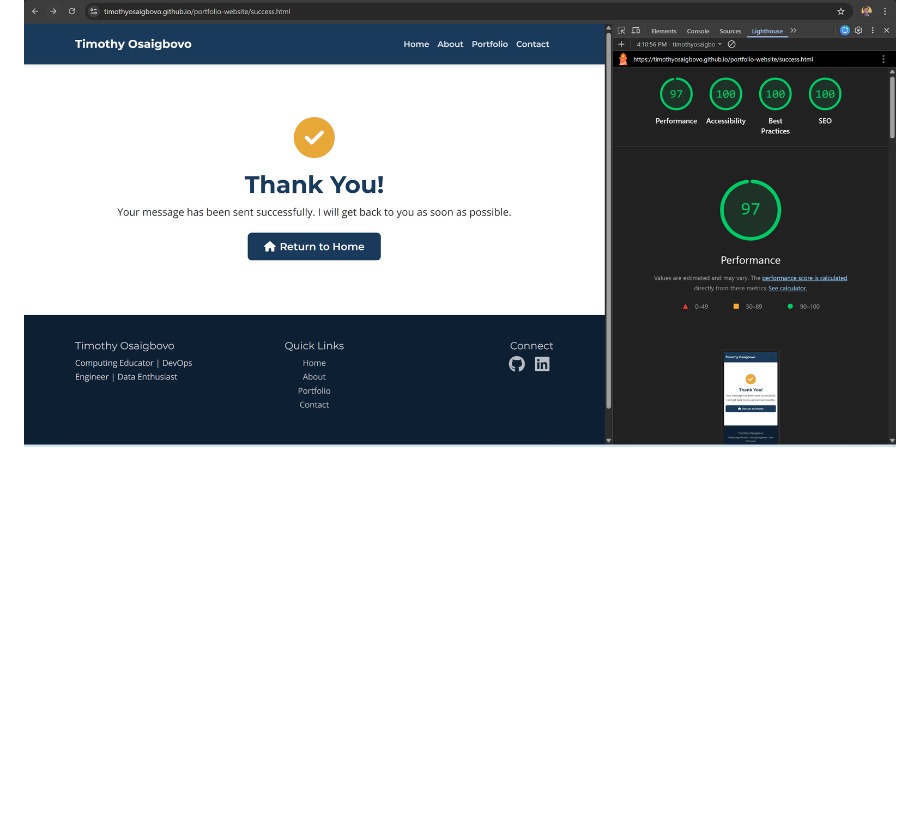
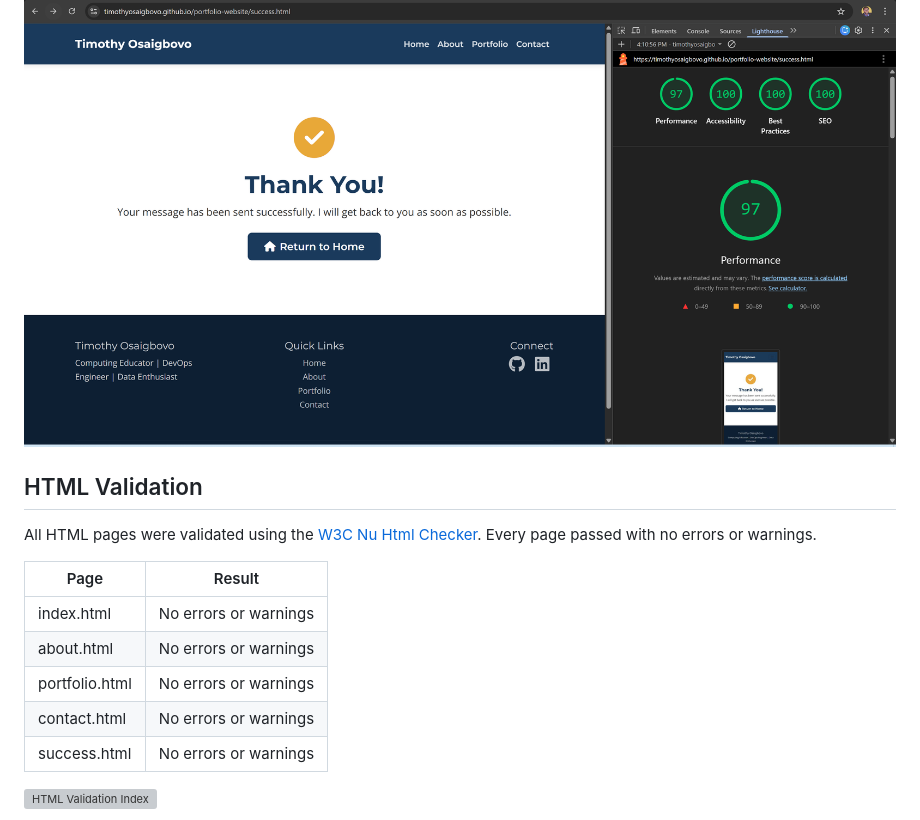
Before and after one commit to timothyosaigbovo/portfolio-website, a Markdown page: TESTING.md, the part around one of its changes. GitHub-like rendering; blank space fills up the shorter version; grey boxes are pictures that could not be loaded.

Commit message:
Add W3C HTML validation results and screenshots to TESTING.md

```diff
--- a/TESTING.md
+++ b/TESTING.md
@@ -272,3 +272,18 @@ Lighthouse audits were conducted on all five pages using Google Chrome DevTools,
 ![Lighthouse Contact Mobile](assets/images/testing/lighthouse-contact-mobile.png)
 
 ![Lighthouse Success Mobile](assets/images/testing/lighthouse-success-mobile.png)
+
+## HTML Validation
+
+All HTML pages were validated using the [W3C Nu Html Checker](https://validator.w3.org/nu/). Every page passed with no errors or warnings.
+
+| Page | Result |
+|------|--------|
+| index.html | No errors or warnings |
+| about.html | No errors or warnings |
+| portfolio.html | No errors or warnings |
+| contact.html | No errors or warnings |
+| success.html | No errors or warnings |
+
+![HTML Validation Index](assets/images/testing/html-validation-index.png)
+
```
Also changed, not shown: other parts of TESTING.md (+7 -0 lines).
